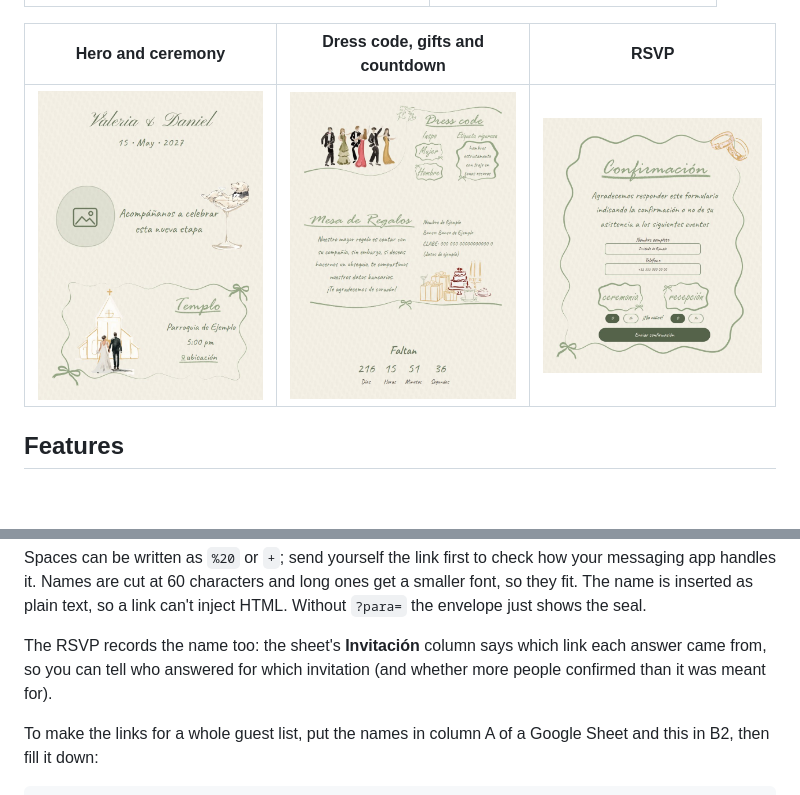
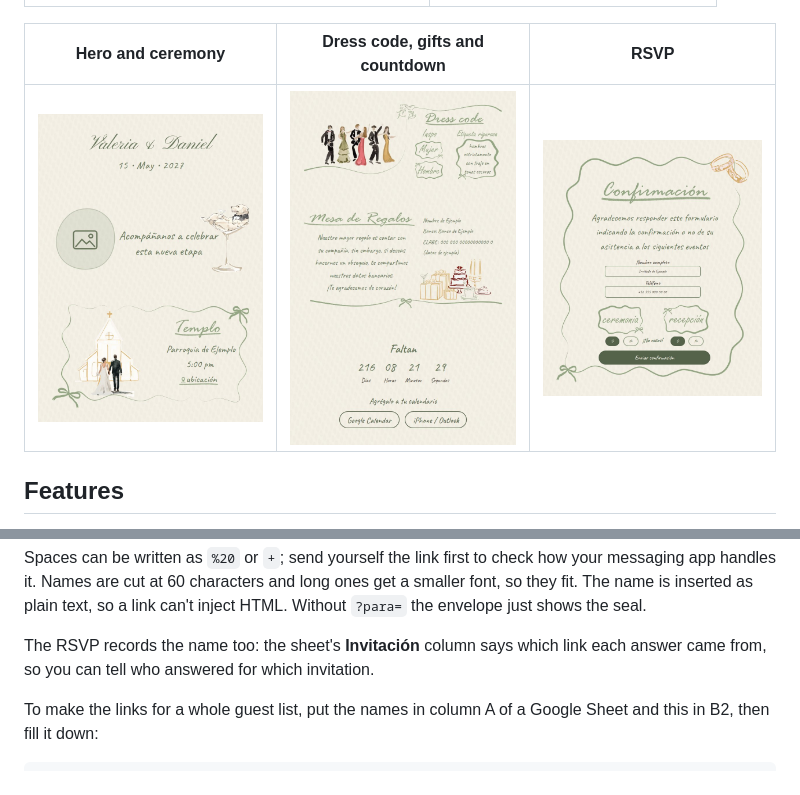
Before and after one commit to lfrocharod/wedding-invitation-template, a Markdown page: README.md, 2 parts joined by grey strips. Rendered like a GitHub page; pictures changed too: docs/screenshots/dress-code-gifts-countdown.jpg; blank space fills up the shorter version.

Commit message:
[IMP] Bring the README screenshot and Invitación note up to date

```diff
--- a/README.md
+++ b/README.md
@@ -16,9 +16,9 @@ Phone viewport (390px wide) with the placeholder content.
 | :------------------------------------------------------------------------------------------------------------------------------------------------------------------------------------------------------: | :-----------------------------------------------------------------------------------------------------------------------------------------------------------: |
 | <img src="docs/screenshots/envelope.jpg" width="260" alt="Envelope sealed with a sage wax seal showing the initials V and D, addressed to Familia Pérez, under the names Valeria & Daniel and the date"> | <img src="docs/screenshots/envelope-opening.jpg" width="260" alt="The opened envelope with its patterned liner and a card reading ¡Nos casamos! sliding out"> |
 
-|                                                                    Hero and ceremony                                                                     |                                                             Dress code, gifts and countdown                                                             |                                                          RSVP                                                           |
-| :------------------------------------------------------------------------------------------------------------------------------------------------------: | :-----------------------------------------------------------------------------------------------------------------------------------------------------: | :---------------------------------------------------------------------------------------------------------------------: |
-| <img src="docs/screenshots/hero-and-ceremony.jpg" width="260" alt="Header with the couple's names and the date, the welcome text and the ceremony card"> | <img src="docs/screenshots/dress-code-gifts-countdown.jpg" width="260" alt="Dress code panel, gift table with example bank details, and the countdown"> | <img src="docs/screenshots/rsvp.jpg" width="260" alt="RSVP form with name, phone and the Sí/No toggles for each event"> |
+|                                                                    Hero and ceremony                                                                     |                                                                            Dress code, gifts and countdown                                                                             |                                                          RSVP                                                           |
+| :------------------------------------------------------------------------------------------------------------------------------------------------------: | :------------------------------------------------------------------------------------------------------------------------------------------------------------------------------------: | :---------------------------------------------------------------------------------------------------------------------: |
+| <img src="docs/screenshots/hero-and-ceremony.jpg" width="260" alt="Header with the couple's names and the date, the welcome text and the ceremony card"> | <img src="docs/screenshots/dress-code-gifts-countdown.jpg" width="260" alt="Dress code panel, gift table with example bank details, and the countdown with its add-to-calendar links"> | <img src="docs/screenshots/rsvp.jpg" width="260" alt="RSVP form with name, phone and the Sí/No toggles for each event"> |
 
 ## Features
 
@@ -91,7 +91,7 @@ https://lfrocharod.github.io/wedding-invitation-template/?para=Familia%20Pérez
 
 Spaces can be written as `%20` or `+`; send yourself the link first to check how your messaging app handles it. Names are cut at 60 characters and long ones get a smaller font, so they fit. The name is inserted as plain text, so a link can't inject HTML. Without `?para=` the envelope just shows the seal.
 
-The RSVP records the name too: the sheet's **Invitación** column says which link each answer came from, so you can tell who answered for which invitation (and whether more people confirmed than it was meant for).
+The RSVP records the name too: the sheet's **Invitación** column says which link each answer came from, so you can tell who answered for which invitation.
 
 To make the links for a whole guest list, put the names in column A of a Google Sheet and this in B2, then fill it down:
 
```
